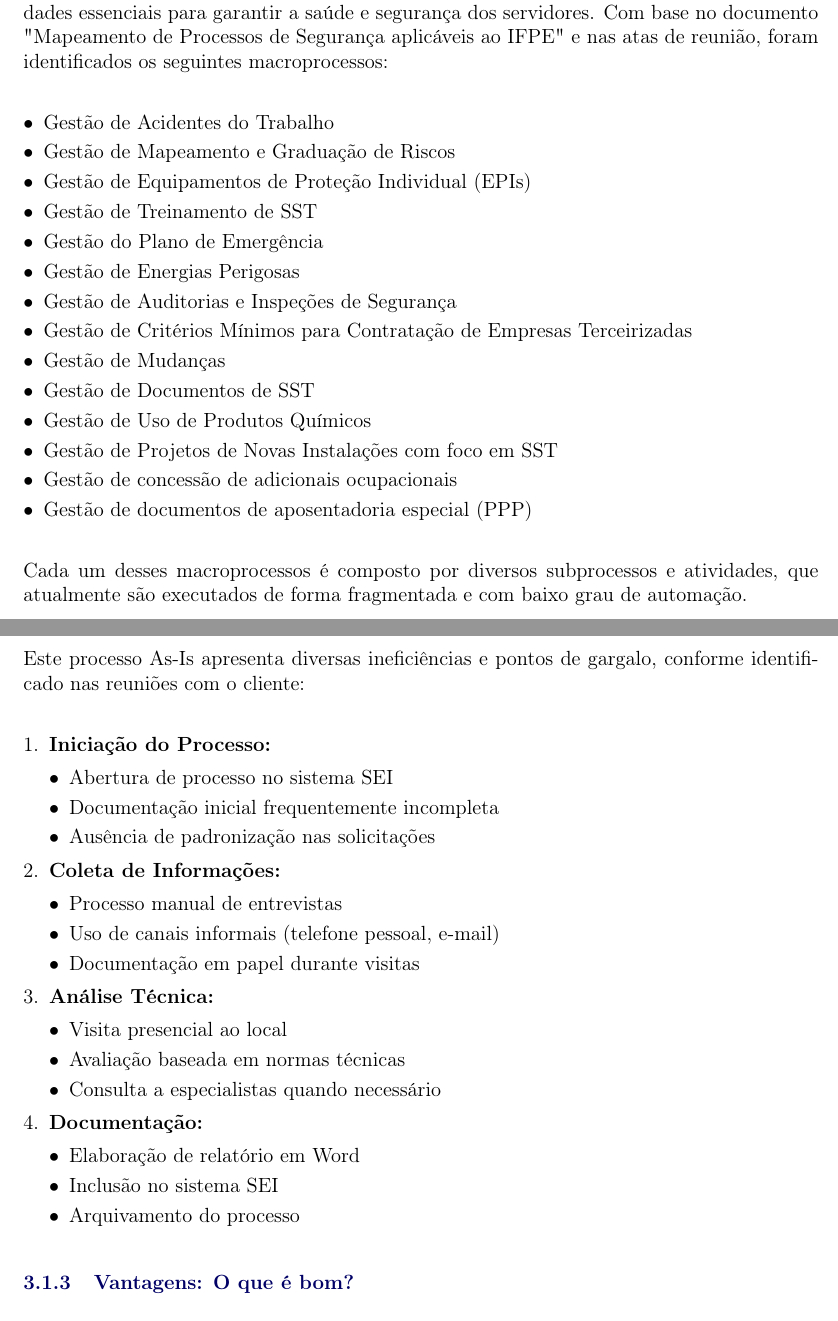
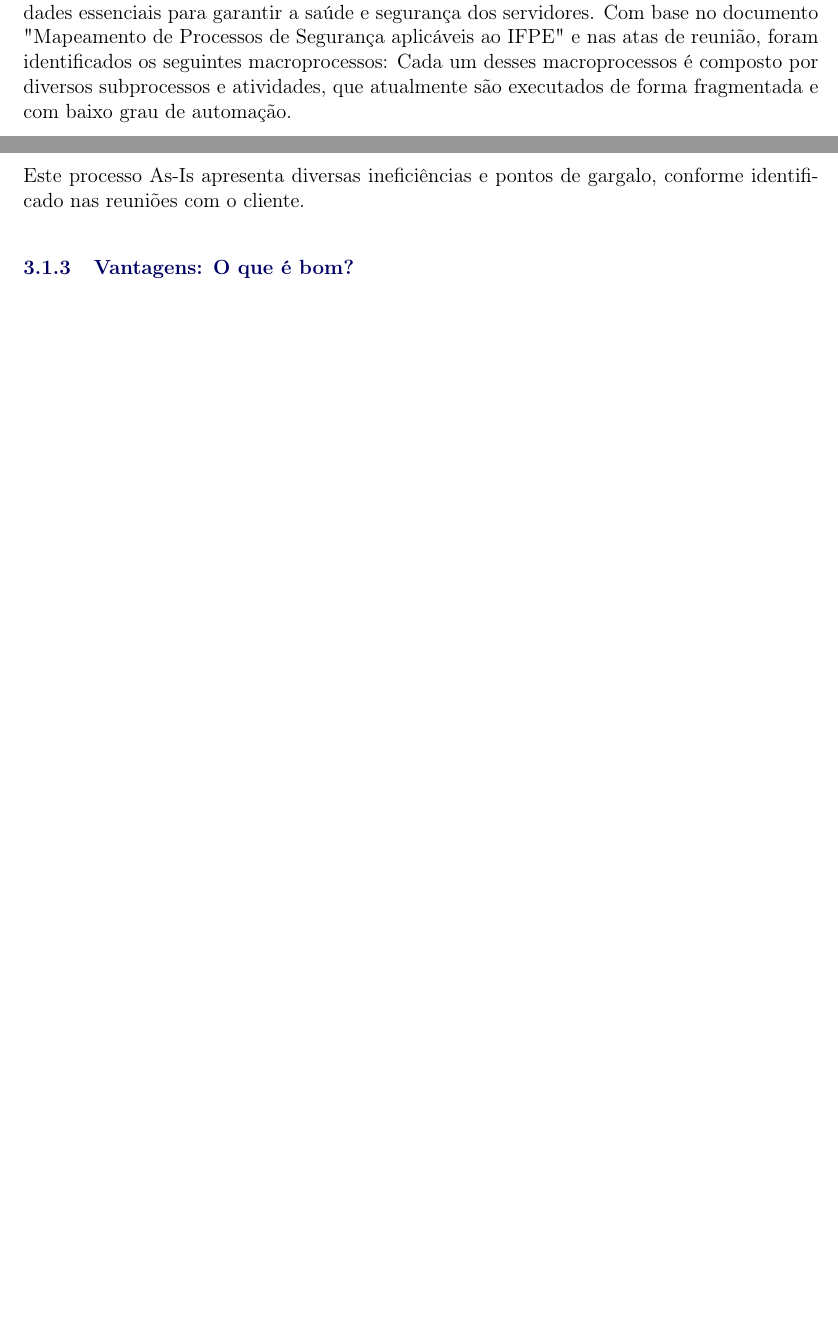
Before and after one commit to mbmartns/Projeto-SGE-PGP-GPN-, a LaTeX document (Entrega Final/Implantação/main.tex): two parts of pages 10 and 13 of 45 before the commit and two parts of pages 10 and 12 of 44 after it, joined at a grey line, cut so that both start at the same text, the shorter picture padded with empty space. Compiled offline with pdfLaTeX.

```diff
--- a/Entrega Final/Implantação/main.tex
+++ b/Entrega Final/Implantação/main.tex
@@ -313,24 +313,6 @@
 
 \subsubsection{Escopo do processo}
 O escopo atual dos processos de segurança do trabalho no IFPE engloba uma série de atividades essenciais para garantir a saúde e segurança dos servidores. Com base no documento "Mapeamento de Processos de Segurança aplicáveis ao IFPE" e nas atas de reunião, foram identificados os seguintes macroprocessos:
-
-\begin{itemize}
-    \item Gestão de Acidentes do Trabalho
-    \item Gestão de Mapeamento e Graduação de Riscos
-    \item Gestão de Equipamentos de Proteção Individual (EPIs)
-    \item Gestão de Treinamento de SST
-    \item Gestão do Plano de Emergência
-    \item Gestão de Energias Perigosas
-    \item Gestão de Auditorias e Inspeções de Segurança
-    \item Gestão de Critérios Mínimos para Contratação de Empresas Terceirizadas
-    \item Gestão de Mudanças
-    \item Gestão de Documentos de SST
-    \item Gestão de Uso de Produtos Químicos
-    \item Gestão de Projetos de Novas Instalações com foco em SST
-    \item Gestão de concessão de adicionais ocupacionais
-    \item Gestão de documentos de aposentadoria especial (PPP)
-\end{itemize}
-
 Cada um desses macroprocessos é composto por diversos subprocessos e atividades, que atualmente são executados de forma fragmentada e com baixo grau de automação.
 
 O processo atual consiste no atendimento manual às solicitações de segurança do trabalho, iniciando quando um servidor público envia uma demanda ao servidor do SIASS por meio de e-mail ou via SEI. O servidor do SIASS verifica manualmente as informações recebidas e, caso identifique dados incompletos, solicita o reenvio das informações faltantes ao servidor solicitante, prolongando o tempo de resposta.
@@ -382,37 +332,7 @@
 \end{landscape}
 
 
-Este processo As-Is apresenta diversas ineficiências e pontos de gargalo, conforme identificado nas reuniões com o cliente:
-
-\begin{enumerate}
-    \item \textbf{Iniciação do Processo:}
-    \begin{itemize}
-        \item Abertura de processo no sistema SEI
-        \item Documentação inicial frequentemente incompleta
-        \item Ausência de padronização nas solicitações
-    \end{itemize}
-
-    \item \textbf{Coleta de Informações:}
-    \begin{itemize}
-        \item Processo manual de entrevistas
-        \item Uso de canais informais (telefone pessoal, e-mail)
-        \item Documentação em papel durante visitas
-    \end{itemize}
-
-    \item \textbf{Análise Técnica:}
-    \begin{itemize}
-        \item Visita presencial ao local
-        \item Avaliação baseada em normas técnicas
-        \item Consulta a especialistas quando necessário
-    \end{itemize}
-
-    \item \textbf{Documentação:}
-    \begin{itemize}
-        \item Elaboração de relatório em Word
-        \item Inclusão no sistema SEI
-        \item Arquivamento do processo
-    \end{itemize}
-\end{enumerate}
+Este processo As-Is apresenta diversas ineficiências e pontos de gargalo, conforme identificado nas reuniões com o cliente.
 
 \subsubsection{Vantagens: O que é bom?}
 Apesar das ineficiências identificadas, o processo atual apresenta algumas vantagens que devem ser preservadas na nova solução:
```
Also changed, not shown: Entrega Final/Implantação/main.tex (44 more changed lines), 8 other files.
